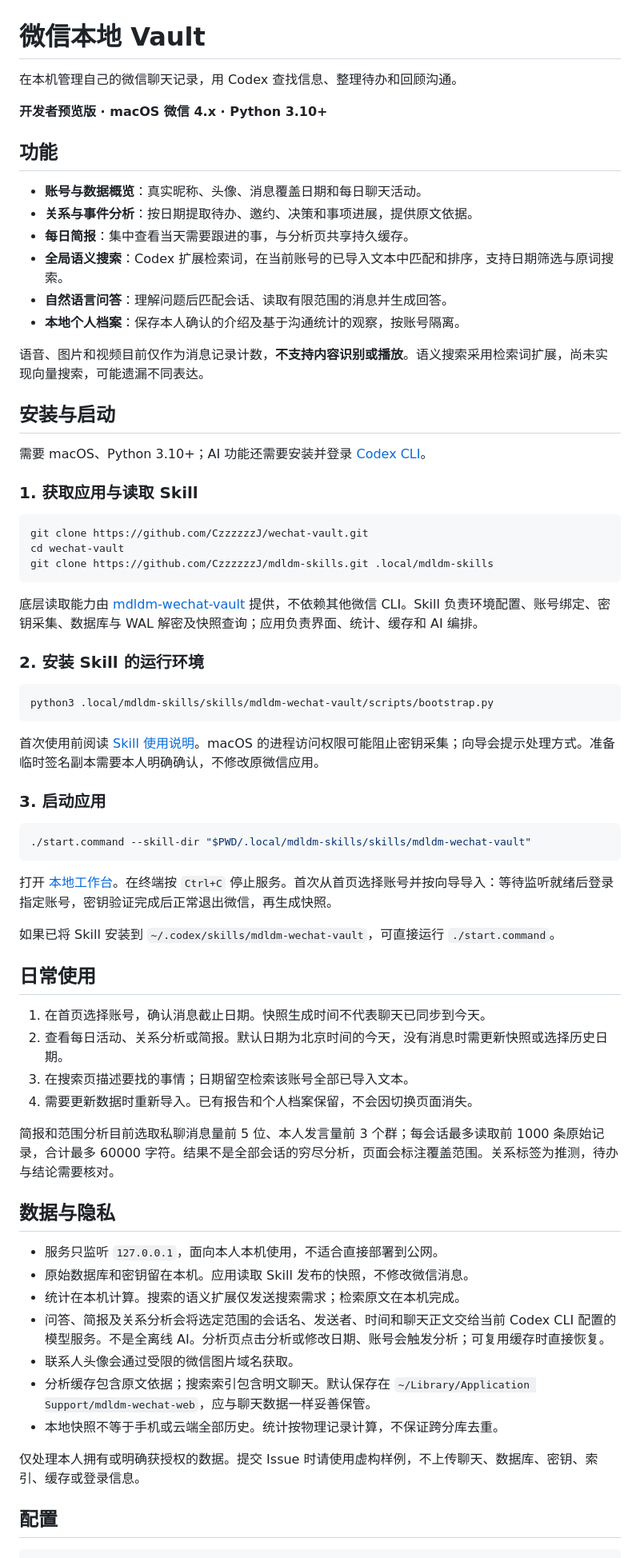
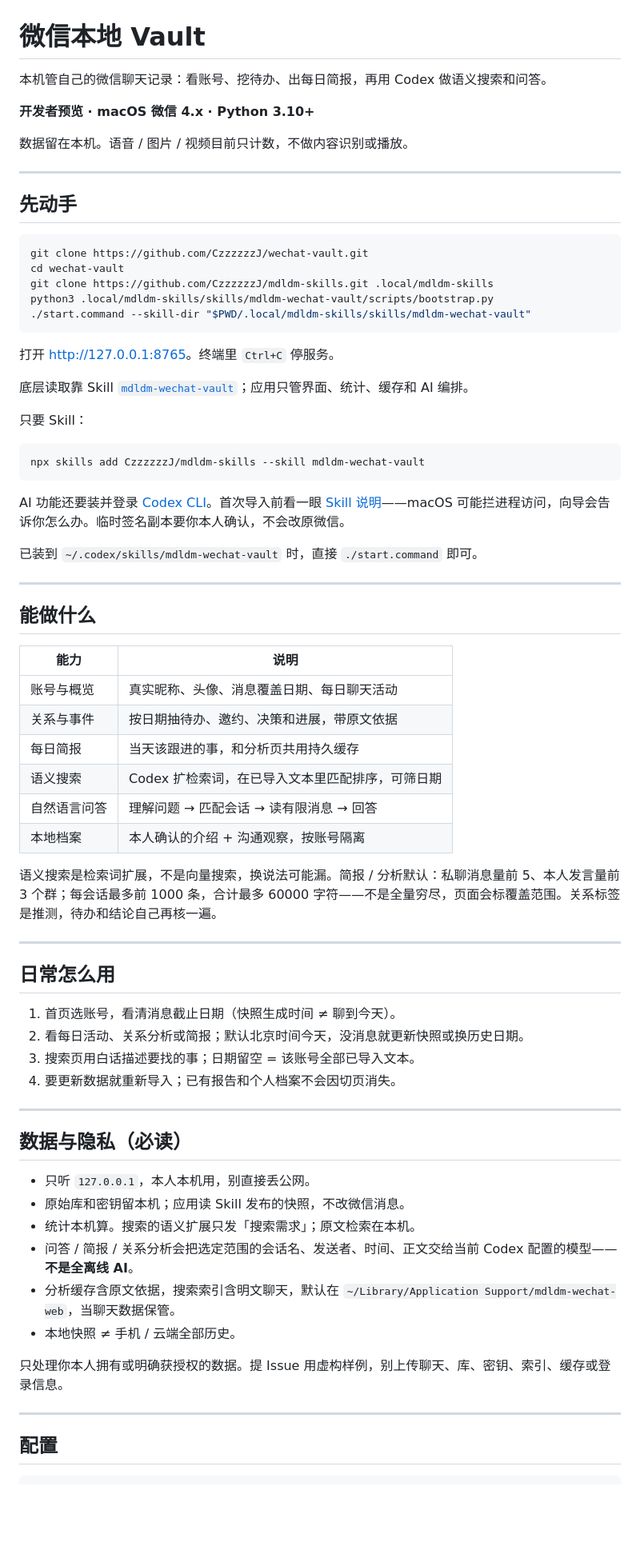
Before and after one commit to CzzzzzzJ/wechat-vault, a Markdown page: README.md, the part around one of its changes. Shown at 80% size. Rendered like a GitHub page; blank space fills up the shorter version.

Commit message:
docs: rewrite README in direct麦当 voice with clear CTAs
Drop GPT-flat rhythm; put install/star/skill/site CTAs up front and at the end.

````diff
--- a/README.md
+++ b/README.md
@@ -1,72 +1,75 @@
 # 微信本地 Vault
 
-在本机管理自己的微信聊天记录，用 Codex 查找信息、整理待办和回顾沟通。
+本机管自己的微信聊天记录：看账号、挖待办、出每日简报，再用 Codex 做语义搜索和问答。
 
-**开发者预览版 · macOS 微信 4.x · Python 3.10+**
+**开发者预览 · macOS 微信 4.x · Python 3.10+**
 
-## 功能
+数据留在本机。语音 / 图片 / 视频目前只计数，不做内容识别或播放。
 
-- **账号与数据概览**：真实昵称、头像、消息覆盖日期和每日聊天活动。
-- **关系与事件分析**：按日期提取待办、邀约、决策和事项进展，提供原文依据。
-- **每日简报**：集中查看当天需要跟进的事，与分析页共享持久缓存。
-- **全局语义搜索**：Codex 扩展检索词，在当前账号的已导入文本中匹配和排序，支持日期筛选与原词搜索。
-- **自然语言问答**：理解问题后匹配会话、读取有限范围的消息并生成回答。
-- **本地个人档案**：保存本人确认的介绍及基于沟通统计的观察，按账号隔离。
+---
 
-语音、图片和视频目前仅作为消息记录计数，**不支持内容识别或播放**。语义搜索采用检索词扩展，尚未实现向量搜索，可能遗漏不同表达。
-
-## 安装与启动
-
-需要 macOS、Python 3.10+；AI 功能还需要安装并登录 [Codex CLI](https://developers.openai.com/codex/cli/)。
-
-### 1. 获取应用与读取 Skill
+## 先动手
 
 ```bash
 git clone https://github.com/CzzzzzzJ/wechat-vault.git
 cd wechat-vault
 git clone https://github.com/CzzzzzzJ/mdldm-skills.git .local/mdldm-skills
-```
-
-底层读取能力由 [mdldm-wechat-vault](https://github.com/CzzzzzzJ/mdldm-skills/tree/main/skills/mdldm-wechat-vault) 提供，不依赖其他微信 CLI。Skill 负责环境配置、账号绑定、密钥采集、数据库与 WAL 解密及快照查询；应用负责界面、统计、缓存和 AI 编排。
-
-### 2. 安装 Skill 的运行环境
-
-```bash
 python3 .local/mdldm-skills/skills/mdldm-wechat-vault/scripts/bootstrap.py
-```
-
-首次使用前阅读 [Skill 使用说明](https://github.com/CzzzzzzJ/mdldm-skills/tree/main/skills/mdldm-wechat-vault)。macOS 的进程访问权限可能阻止密钥采集；向导会提示处理方式。准备临时签名副本需要本人明确确认，不修改原微信应用。
-
-### 3. 启动应用
-
-```bash
 ./start.command --skill-dir "$PWD/.local/mdldm-skills/skills/mdldm-wechat-vault"
 ```
 
-打开 [本地工作台](http://127.0.0.1:8765)。在终端按 `Ctrl+C` 停止服务。首次从首页选择账号并按向导导入：等待监听就绪后登录指定账号，密钥验证完成后正常退出微信，再生成快照。
+打开 [http://127.0.0.1:8765](http://127.0.0.1:8765)。终端里 `Ctrl+C` 停服务。
 
-如果已将 Skill 安装到 `~/.codex/skills/mdldm-wechat-vault`，可直接运行 `./start.command`。
+底层读取靠 Skill [`mdldm-wechat-vault`](https://github.com/CzzzzzzJ/mdldm-skills/tree/main/skills/mdldm-wechat-vault)；应用只管界面、统计、缓存和 AI 编排。
 
-## 日常使用
+只要 Skill：
 
-1. 在首页选择账号，确认消息截止日期。快照生成时间不代表聊天已同步到今天。
-2. 查看每日活动、关系分析或简报。默认日期为北京时间的今天，没有消息时需更新快照或选择历史日期。
-3. 在搜索页描述要找的事情；日期留空检索该账号全部已导入文本。
-4. 需要更新数据时重新导入。已有报告和个人档案保留，不会因切换页面消失。
+```bash
+npx skills add CzzzzzzJ/mdldm-skills --skill mdldm-wechat-vault
+```
 
-简报和范围分析目前选取私聊消息量前 5 位、本人发言量前 3 个群；每会话最多读取前 1000 条原始记录，合计最多 60000 字符。结果不是全部会话的穷尽分析，页面会标注覆盖范围。关系标签为推测，待办与结论需要核对。
+AI 功能还要装并登录 [Codex CLI](https://developers.openai.com/codex/cli/)。首次导入前看一眼 [Skill 说明](https://github.com/CzzzzzzJ/mdldm-skills/tree/main/skills/mdldm-wechat-vault)——macOS 可能拦进程访问，向导会告诉你怎么办。临时签名副本要你本人确认，不会改原微信。
 
-## 数据与隐私
+已装到 `~/.codex/skills/mdldm-wechat-vault` 时，直接 `./start.command` 即可。
 
-- 服务只监听 `127.0.0.1`，面向本人本机使用，不适合直接部署到公网。
-- 原始数据库和密钥留在本机。应用读取 Skill 发布的快照，不修改微信消息。
-- 统计在本机计算。搜索的语义扩展仅发送搜索需求；检索原文在本机完成。
-- 问答、简报及关系分析会将选定范围的会话名、发送者、时间和聊天正文交给当前 Codex CLI 配置的模型服务。不是全离线 AI。分析页点击分析或修改日期、账号会触发分析；可复用缓存时直接恢复。
-- 联系人头像会通过受限的微信图片域名获取。
-- 分析缓存包含原文依据；搜索索引包含明文聊天。默认保存在 `~/Library/Application Support/mdldm-wechat-web`，应与聊天数据一样妥善保管。
-- 本地快照不等于手机或云端全部历史。统计按物理记录计算，不保证跨分库去重。
+---
 
-仅处理本人拥有或明确获授权的数据。提交 Issue 时请使用虚构样例，不上传聊天、数据库、密钥、索引、缓存或登录信息。
+## 能做什么
+
+| 能力 | 说明 |
+|------|------|
+| 账号与概览 | 真实昵称、头像、消息覆盖日期、每日聊天活动 |
+| 关系与事件 | 按日期抽待办、邀约、决策和进展，带原文依据 |
+| 每日简报 | 当天该跟进的事，和分析页共用持久缓存 |
+| 语义搜索 | Codex 扩检索词，在已导入文本里匹配排序，可筛日期 |
+| 自然语言问答 | 理解问题 → 匹配会话 → 读有限消息 → 回答 |
+| 本地档案 | 本人确认的介绍 + 沟通观察，按账号隔离 |
+
+语义搜索是检索词扩展，不是向量搜索，换说法可能漏。简报 / 分析默认：私聊消息量前 5、本人发言量前 3 个群；每会话最多前 1000 条，合计最多 60000 字符——不是全量穷尽，页面会标覆盖范围。关系标签是推测，待办和结论自己再核一遍。
+
+---
+
+## 日常怎么用
+
+1. 首页选账号，看清消息截止日期（快照生成时间 ≠ 聊到今天）。
+2. 看每日活动、关系分析或简报；默认北京时间今天，没消息就更新快照或换历史日期。
+3. 搜索页用白话描述要找的事；日期留空 = 该账号全部已导入文本。
+4. 要更新数据就重新导入；已有报告和个人档案不会因切页消失。
+
+---
+
+## 数据与隐私（必读）
+
+- 只听 `127.0.0.1`，本人本机用，别直接丢公网。
+- 原始库和密钥留本机；应用读 Skill 发布的快照，不改微信消息。
+- 统计本机算。搜索的语义扩展只发「搜索需求」；原文检索在本机。
+- 问答 / 简报 / 关系分析会把选定范围的会话名、发送者、时间、正文交给当前 Codex 配置的模型——**不是全离线 AI**。
+- 分析缓存含原文依据，搜索索引含明文聊天，默认在 `~/Library/Application Support/mdldm-wechat-web`，当聊天数据保管。
+- 本地快照 ≠ 手机 / 云端全部历史。
+
+只处理你本人拥有或明确获授权的数据。提 Issue 用虚构样例，别上传聊天、库、密钥、索引、缓存或登录信息。
+
+---
 
 ## 配置
 
````
Also changed, not shown: other parts of README.md (+15 -8 lines).
